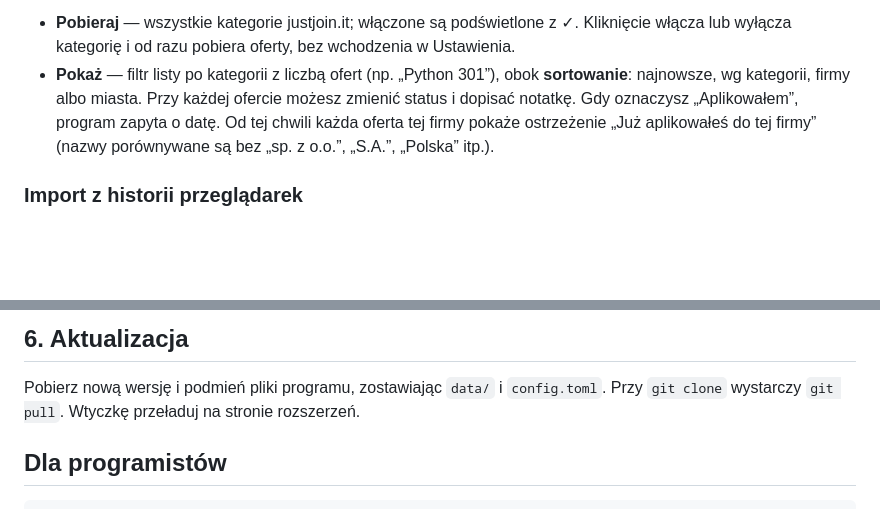
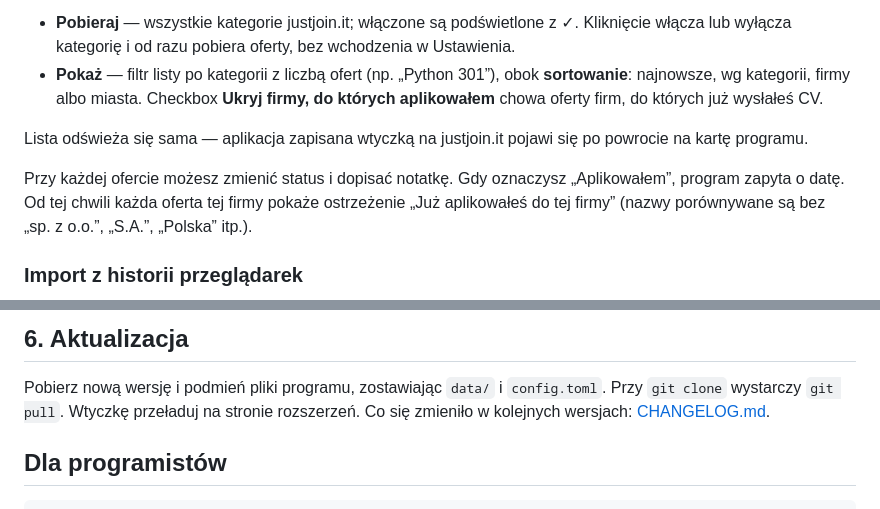
Before and after one commit to pmilosz/didIJJIT, a Markdown page: README.md, 2 parts joined by grey strips. GitHub-like rendering; blank space fills up the shorter version.

Commit message:
Wersja 1.3.0: CHANGELOG i opis nowych funkcji w README
Co-Authored-By: Claude Opus 5.5 <noreply@anthropic.com>

```diff
--- a/README.md
+++ b/README.md
@@ -104,6 +104,10 @@ Nad listą są dwa rzędy guzików:
 - **Pobieraj** — wszystkie kategorie justjoin.it; włączone są podświetlone z ✓. Kliknięcie włącza lub wyłącza kategorię
   i od razu pobiera oferty, bez wchodzenia w Ustawienia.
 - **Pokaż** — filtr listy po kategorii z liczbą ofert (np. „Python 301”), obok **sortowanie**: najnowsze, wg kategorii, firmy albo miasta.
+  Checkbox **Ukryj firmy, do których aplikowałem** chowa oferty firm, do których już wysłałeś CV.
+
+Lista odświeża się sama — aplikacja zapisana wtyczką na justjoin.it pojawi się po powrocie na kartę programu.
+
 Przy każdej ofercie możesz zmienić status i dopisać notatkę.
 Gdy oznaczysz „Aplikowałem”, program zapyta o datę. Od tej chwili każda oferta tej firmy pokaże ostrzeżenie
 „Już aplikowałeś do tej firmy” (nazwy porównywane są bez „sp. z o.o.”, „S.A.”, „Polska” itp.).
@@ -162,6 +166,7 @@ Jeśli zmienisz port w `config.toml`, ustaw ten sam port w opcjach wtyczki.
 
 Pobierz nową wersję i podmień pliki programu, zostawiając `data/` i `config.toml`.
 Przy `git clone` wystarczy `git pull`. Wtyczkę przeładuj na stronie rozszerzeń.
+Co się zmieniło w kolejnych wersjach: [CHANGELOG.md](CHANGELOG.md).
 
 ## Dla programistów
 
```
Also changed, not shown: CHANGELOG.md (added, +24 -0 lines).
